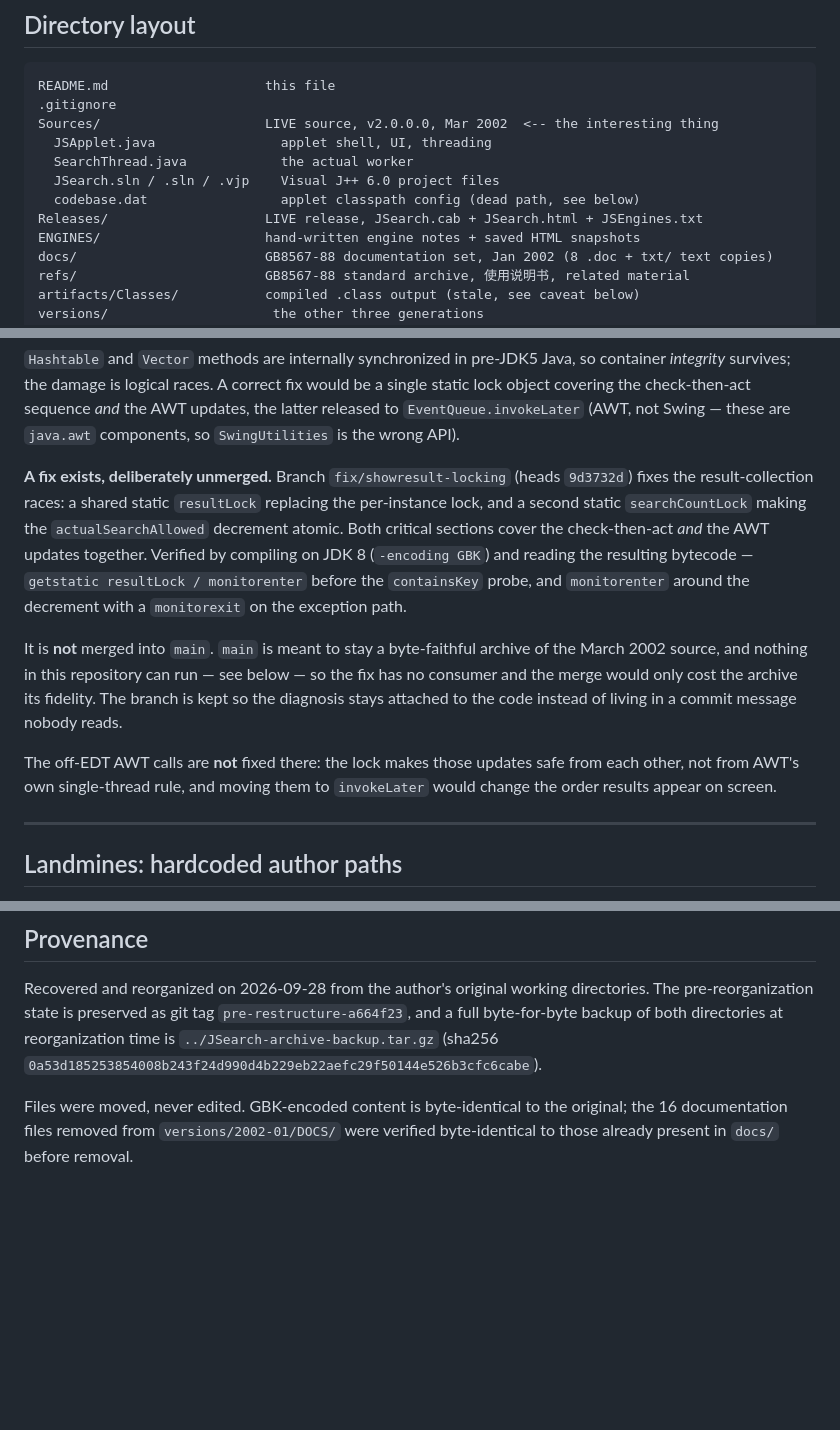
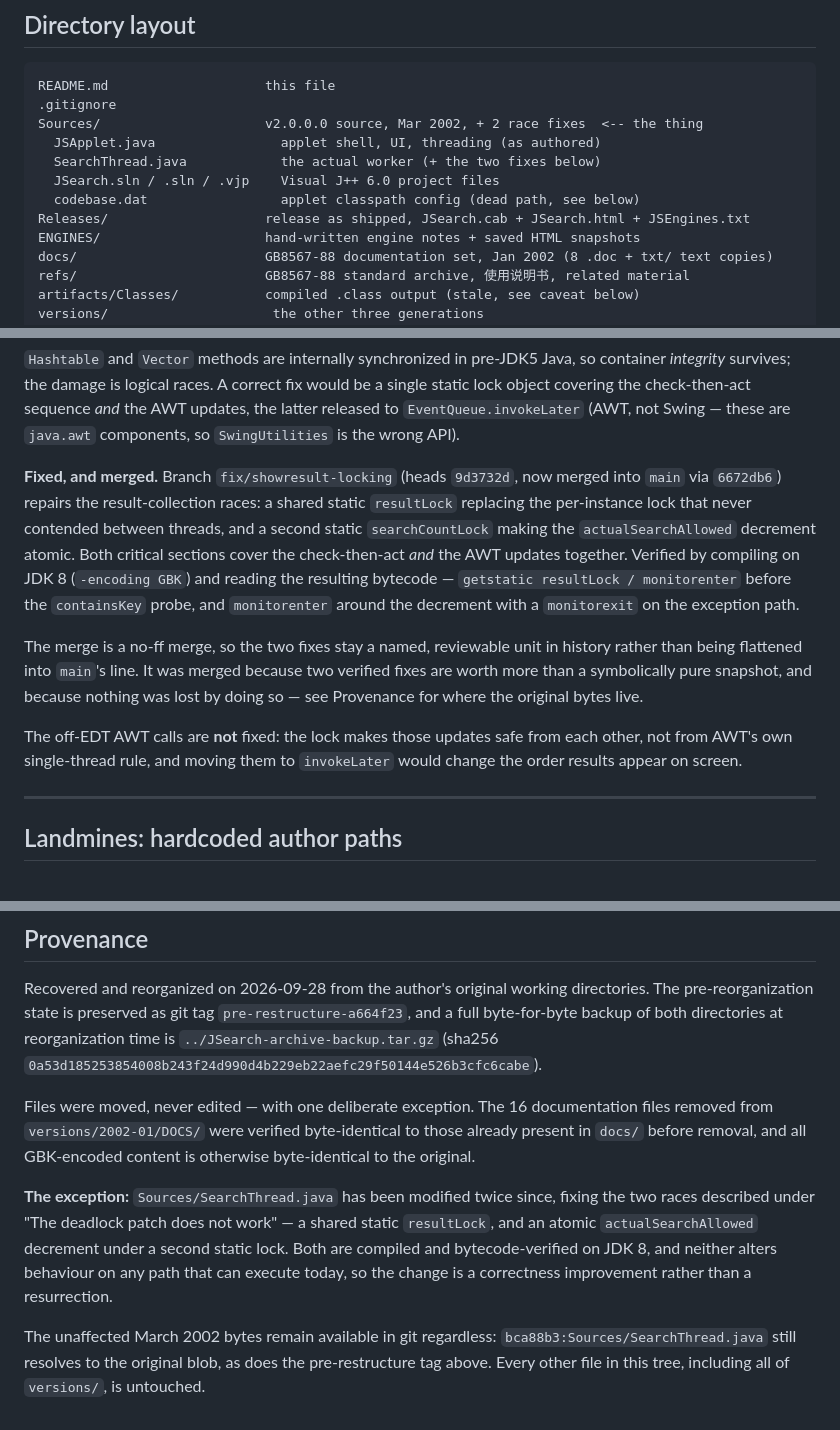
Before and after one commit to uhuntu/JSearch, a Markdown page: README.md, 3 parts joined by grey strips. Drawn GitHub-style; blank space fills up the shorter version.

Commit message:
README: reflect the merge in the layout and provenance sections
Three claims stopped being true after merging fix/showresult-locking:

  - Directory layout called Sources/ "LIVE v2.0.0.0"; it is now the
    2002 source plus two verified race fixes, so the label is explicit.
  - The deadlock section said a fix exists but is "deliberately
    unmerged"; it now describes the merged state, the no-ff reason, and
    still flags the off-EDT AWT calls as unfixed.
  - Provenance said "Files were moved, never edited", which is no longer
    true of SearchThread.java. It now names the exception, the exception's
    scope, and where the original bytes live.

Also corrects the API in the deadlock section: these are java.awt
components, so the EDT hand-off is EventQueue.invokeLater, not the Swing
SwingUtilities.

No GBK file touched; README.md is UTF-8.

````diff
--- a/README.md
+++ b/README.md
@@ -70,12 +70,12 @@ The original directory was left untouched.
 ```
 README.md                    this file
 .gitignore
-Sources/                     LIVE source, v2.0.0.0, Mar 2002  <-- the interesting thing
-  JSApplet.java                applet shell, UI, threading
-  SearchThread.java            the actual worker
+Sources/                     v2.0.0.0 source, Mar 2002, + 2 race fixes  <-- the thing
+  JSApplet.java                applet shell, UI, threading (as authored)
+  SearchThread.java            the actual worker (+ the two fixes below)
   JSearch.sln / .sln / .vjp    Visual J++ 6.0 project files
   codebase.dat                 applet classpath config (dead path, see below)
-Releases/                    LIVE release, JSearch.cab + JSearch.html + JSEngines.txt
+Releases/                    release as shipped, JSearch.cab + JSearch.html + JSEngines.txt
 ENGINES/                     hand-written engine notes + saved HTML snapshots
 docs/                        GB8567-88 documentation set, Jan 2002 (8 .doc + txt/ text copies)
 refs/                        GB8567-88 standard archive, 使用说明书, related material
@@ -196,25 +196,25 @@ would be a single static lock object covering the check-then-act sequence *and*
 the AWT updates, the latter released to `EventQueue.invokeLater` (AWT, not
 Swing — these are `java.awt` components, so `SwingUtilities` is the wrong API).
 
-**A fix exists, deliberately unmerged.** Branch `fix/showresult-locking`
-(heads `9d3732d`) fixes the result-collection races: a shared static
-`resultLock` replacing the per-instance lock, and a second static
-`searchCountLock` making the `actualSearchAllowed` decrement atomic. Both
-critical sections cover the check-then-act *and* the AWT updates together.
-Verified by compiling on JDK 8 (`-encoding GBK`) and reading the resulting
-bytecode — `getstatic resultLock / monitorenter` before the `containsKey`
-probe, and `monitorenter` around the decrement with a `monitorexit` on the
-exception path.
+**Fixed, and merged.** Branch `fix/showresult-locking` (heads `9d3732d`, now
+merged into `main` via `6672db6`) repairs the result-collection races: a shared
+static `resultLock` replacing the per-instance lock that never contended
+between threads, and a second static `searchCountLock` making the
+`actualSearchAllowed` decrement atomic. Both critical sections cover the
+check-then-act *and* the AWT updates together. Verified by compiling on JDK 8
+(`-encoding GBK`) and reading the resulting bytecode — `getstatic resultLock /
+monitorenter` before the `containsKey` probe, and `monitorenter` around the
+decrement with a `monitorexit` on the exception path.
 
-It is **not** merged into `main`. `main` is meant to stay a byte-faithful
-archive of the March 2002 source, and nothing in this repository can run —
-see below — so the fix has no consumer and the merge would only cost the
-archive its fidelity. The branch is kept so the diagnosis stays attached to
-the code instead of living in a commit message nobody reads.
+The merge is a no-ff merge, so the two fixes stay a named, reviewable unit in
+history rather than being flattened into `main`'s line. It was merged because
+two verified fixes are worth more than a symbolically pure snapshot, and
+because nothing was lost by doing so — see Provenance for where the original
+bytes live.
 
-The off-EDT AWT calls are **not** fixed there: the lock makes those updates
-safe from each other, not from AWT's own single-thread rule, and moving them
-to `invokeLater` would change the order results appear on screen.
+The off-EDT AWT calls are **not** fixed: the lock makes those updates safe from
+each other, not from AWT's own single-thread rule, and moving them to
+`invokeLater` would change the order results appear on screen.
 
 ---
 
@@ -269,6 +269,19 @@ directories. The pre-reorganization state is preserved as git tag
 at reorganization time is `../JSearch-archive-backup.tar.gz`
 (sha256 `0a53d185253854008b243f24d990d4b229eb22aefc29f50144e526b3cfc6cabe`).
 
-Files were moved, never edited. GBK-encoded content is byte-identical to the
-original; the 16 documentation files removed from `versions/2002-01/DOCS/` were
-verified byte-identical to those already present in `docs/` before removal.
+Files were moved, never edited — with one deliberate exception. The 16
+documentation files removed from `versions/2002-01/DOCS/` were verified
+byte-identical to those already present in `docs/` before removal, and all
+GBK-encoded content is otherwise byte-identical to the original.
+
+**The exception:** `Sources/SearchThread.java` has been modified twice since,
+fixing the two races described under "The deadlock patch does not work" — a
+shared static `resultLock`, and an atomic `actualSearchAllowed` decrement under
+a second static lock. Both are compiled and bytecode-verified on JDK 8, and
+neither alters behaviour on any path that can execute today, so the change is a
+correctness improvement rather than a resurrection.
+
+The unaffected March 2002 bytes remain available in git regardless:
+`bca88b3:Sources/SearchThread.java` still resolves to the original blob, as
+does the pre-restructure tag above. Every other file in this tree, including
+all of `versions/`, is untouched.
````
